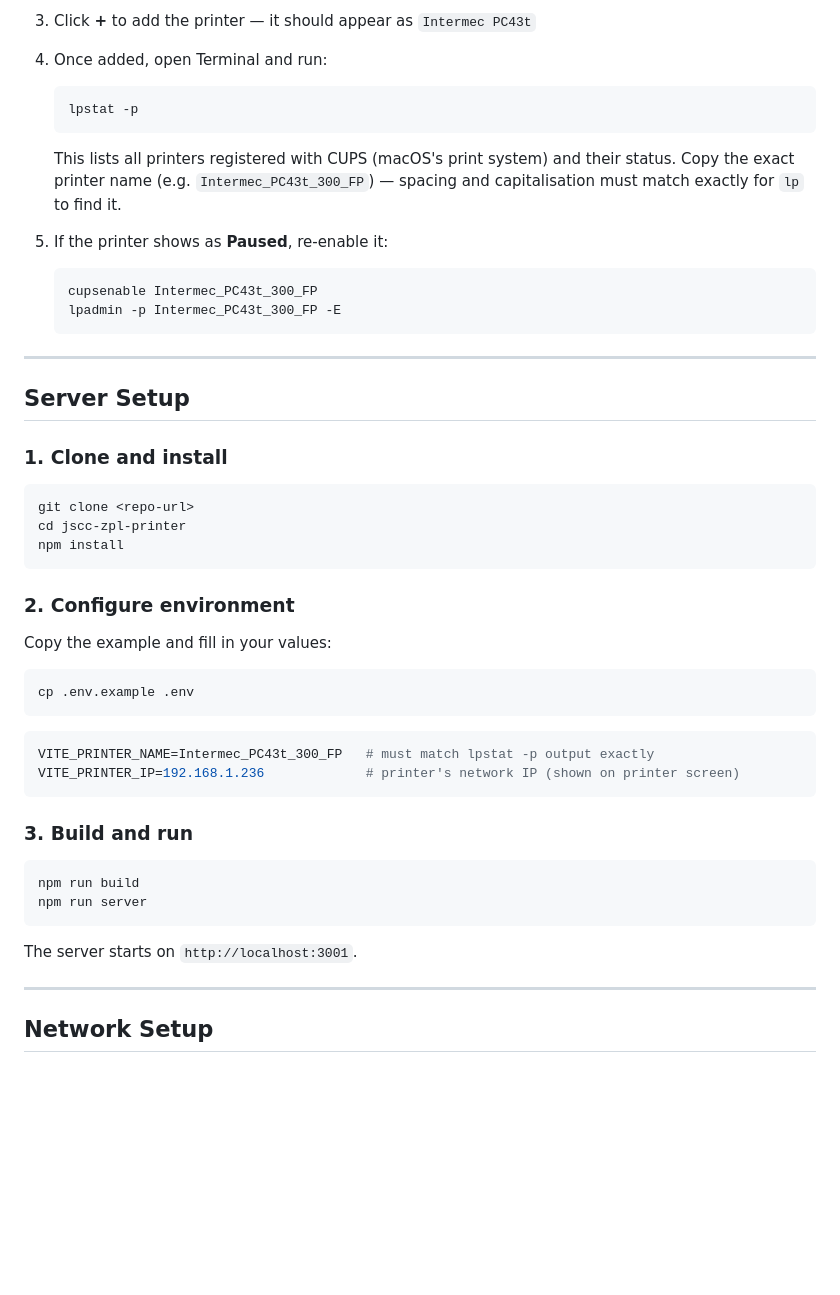
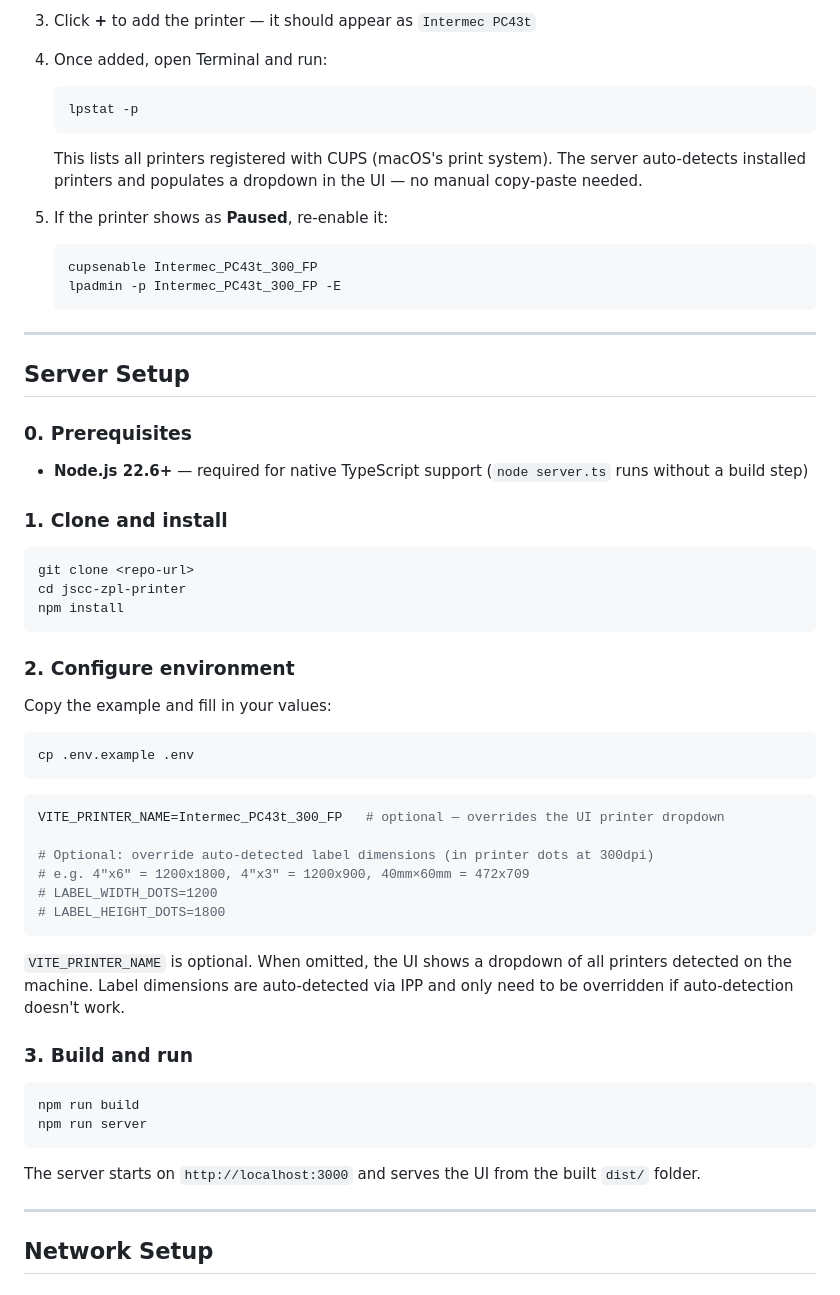
Before and after one commit to cowglow/jscc-zpl-printer, a Markdown page: README.md, the part around the change printed below. Drawn GitHub-style; blank space fills up the shorter version.

````diff
--- a/README.md
+++ b/README.md
@@ -41,7 +47,7 @@ After installing, restart your Mac (or restart CUPS: `sudo launchctl stop org.cu
    ```
    lpstat -p
    ```
-   This lists all printers registered with CUPS (macOS's print system) and their status. Copy the exact printer name (e.g. `Intermec_PC43t_300_FP`) — spacing and capitalisation must match exactly for `lp` to find it.
+   This lists all printers registered with CUPS (macOS's print system). The server auto-detects installed printers and populates a dropdown in the UI — no manual copy-paste needed.
 
 5. If the printer shows as **Paused**, re-enable it:
    ```
@@ -52,6 +58,10 @@ After installing, restart your Mac (or restart CUPS: `sudo launchctl stop org.cu
 ---
 
 ## Server Setup
+
+### 0. Prerequisites
+
+- **Node.js 22.6+** — required for native TypeScript support (`node server.ts` runs without a build step)
 
 ### 1. Clone and install
 
@@ -69,9 +79,15 @@ cp .env.example .env
 ```
 
 ```env
-VITE_PRINTER_NAME=Intermec_PC43t_300_FP   # must match lpstat -p output exactly
-VITE_PRINTER_IP=192.168.1.236             # printer's network IP (shown on printer screen)
+VITE_PRINTER_NAME=Intermec_PC43t_300_FP   # optional — overrides the UI printer dropdown
+
+# Optional: override auto-detected label dimensions (in printer dots at 300dpi)
+# e.g. 4"x6" = 1200x1800, 4"x3" = 1200x900, 40mm×60mm = 472x709
+# LABEL_WIDTH_DOTS=1200
+# LABEL_HEIGHT_DOTS=1800
 ```
+
+`VITE_PRINTER_NAME` is optional. When omitted, the UI shows a dropdown of all printers detected on the machine. Label dimensions are auto-detected via IPP and only need to be overridden if auto-detection doesn't work.
 
 ### 3. Build and run
 
@@ -80,7 +96,7 @@ npm run build
 npm run server
 ```
 
-The server starts on `http://localhost:3001`.
+The server starts on `http://localhost:3000` and serves the UI from the built `dist/` folder.
 
 ---
 
````
Also changed, not shown: other parts of README.md (+29 -6 lines), public/client-screenshot.png.
